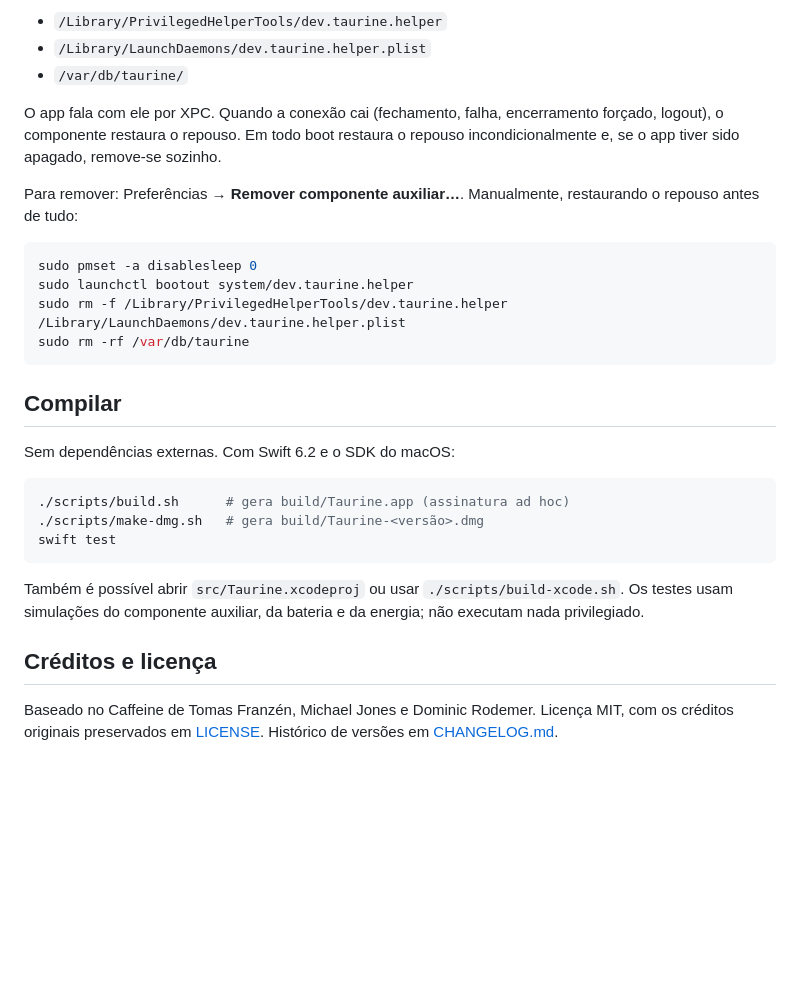
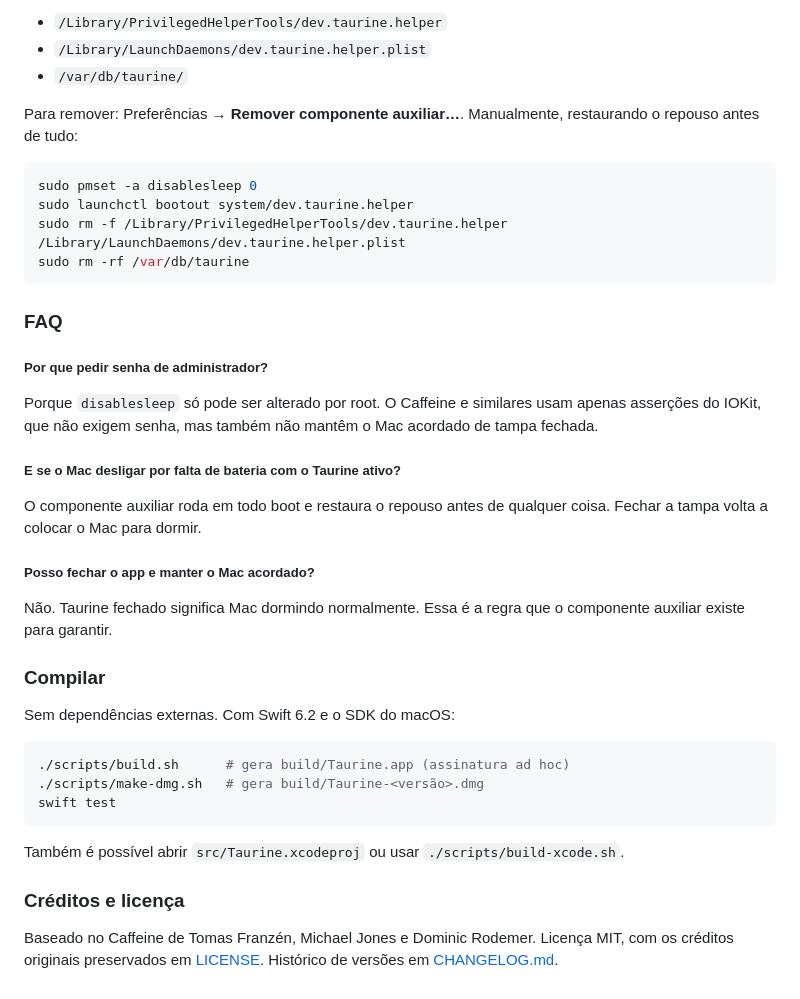
Before and after one commit to nandoolle/Taurine, a Markdown page: README.md, the part around the change printed below. Rendered like a GitHub page; blank space fills up the shorter version.

````diff
--- a/README.md
+++ b/README.md
@@ -31,8 +40,6 @@ Um LaunchDaemon (`dev.taurine.helper`) roda como root e é o único que executa
 - `/Library/PrivilegedHelperTools/dev.taurine.helper`
 - `/Library/LaunchDaemons/dev.taurine.helper.plist`
 - `/var/db/taurine/`
-
-O app fala com ele por XPC. Quando a conexão cai (fechamento, falha, encerramento forçado, logout), o componente restaura o repouso. Em todo boot restaura o repouso incondicionalmente e, se o app tiver sido apagado, remove-se sozinho.
 
 Para remover: Preferências → **Remover componente auxiliar…**. Manualmente, restaurando o repouso antes de tudo:
 
@@ -43,7 +50,21 @@ sudo rm -f /Library/PrivilegedHelperTools/dev.taurine.helper /Library/LaunchDaem
 sudo rm -rf /var/db/taurine
 ```
 
-## Compilar
+### FAQ
+
+##### Por que pedir senha de administrador?
+
+Porque `disablesleep` só pode ser alterado por root. O Caffeine e similares usam apenas asserções do IOKit, que não exigem senha, mas também não mantêm o Mac acordado de tampa fechada.
+
+##### E se o Mac desligar por falta de bateria com o Taurine ativo?
+
+O componente auxiliar roda em todo boot e restaura o repouso antes de qualquer coisa. Fechar a tampa volta a colocar o Mac para dormir.
+
+##### Posso fechar o app e manter o Mac acordado?
+
+Não. Taurine fechado significa Mac dormindo normalmente. Essa é a regra que o componente auxiliar existe para garantir.
+
+### Compilar
 
 Sem dependências externas. Com Swift 6.2 e o SDK do macOS:
 
@@ -53,8 +74,8 @@ Sem dependências externas. Com Swift 6.2 e o SDK do macOS:
 swift test
 ```
 
-Também é possível abrir `src/Taurine.xcodeproj` ou usar `./scripts/build-xcode.sh`. Os testes usam simulações do componente auxiliar, da bateria e da energia; não executam nada privilegiado.
+Também é possível abrir `src/Taurine.xcodeproj` ou usar `./scripts/build-xcode.sh`.
 
-## Créditos e licença
+### Créditos e licença
 
 Baseado no Caffeine de Tomas Franzén, Michael Jones e Dominic Rodemer. Licença MIT, com os créditos originais preservados em [LICENSE](LICENSE). Histórico de versões em [CHANGELOG.md](CHANGELOG.md).
````
Also changed, not shown: other parts of README.md (+25 -16 lines), assets/readme/icon.png (added), assets/readme/menu.png (added), assets/readme/menubar.png (added), assets/readme/preferences.png (added).
